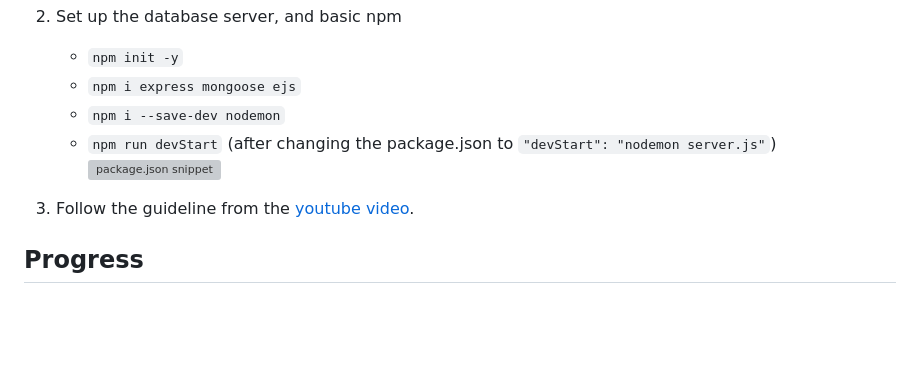
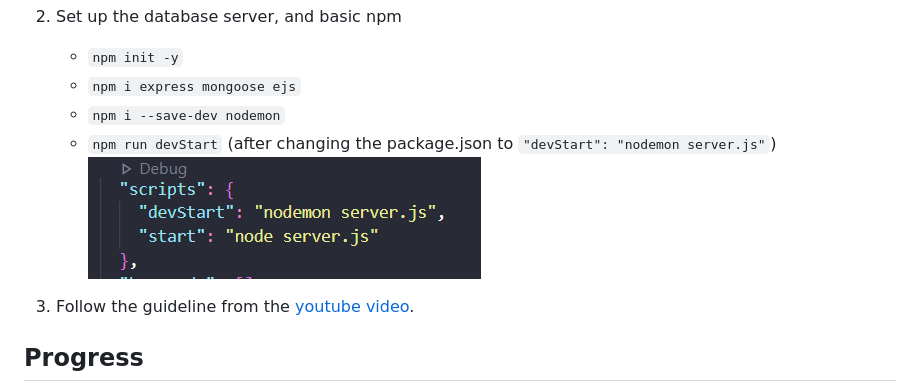
Before and after one commit to farahanasuhaimi/WebDev-Projects, a Markdown page: BlogwithKyle/README.md, the part around the change. GitHub-like rendering; blank space fills up the shorter version; grey boxes are pictures that could not be loaded.

Commit message:
move images folder

```diff
--- a/BlogwithKyle/README.md
+++ b/BlogwithKyle/README.md
@@ -10,7 +10,7 @@ Steps:
    - `npm i express mongoose ejs`
    - `npm i --save-dev nodemon`
    - `npm run devStart` (after changing the package.json to `"devStart": "nodemon server.js"`)
-     ![package.json snippet](/WebDev-Projects/BlogwithKyle/images/devstart.PNG)
+     ![package.json snippet](/images/devstart.PNG)
 
 3. Follow the guideline from the [youtube video](https://www.youtube.com/watch?v=1NrHkjlWVhM).
 
```
Also changed, not shown: images/devstart.PNG (renamed from BlogwithKyle/images/devstart.PNG), images/progressV1.PNG (renamed from BlogwithKyle/images/progressV1.PNG), images/progressV2.PNG (renamed from BlogwithKyle/images/progressV2.PNG).
